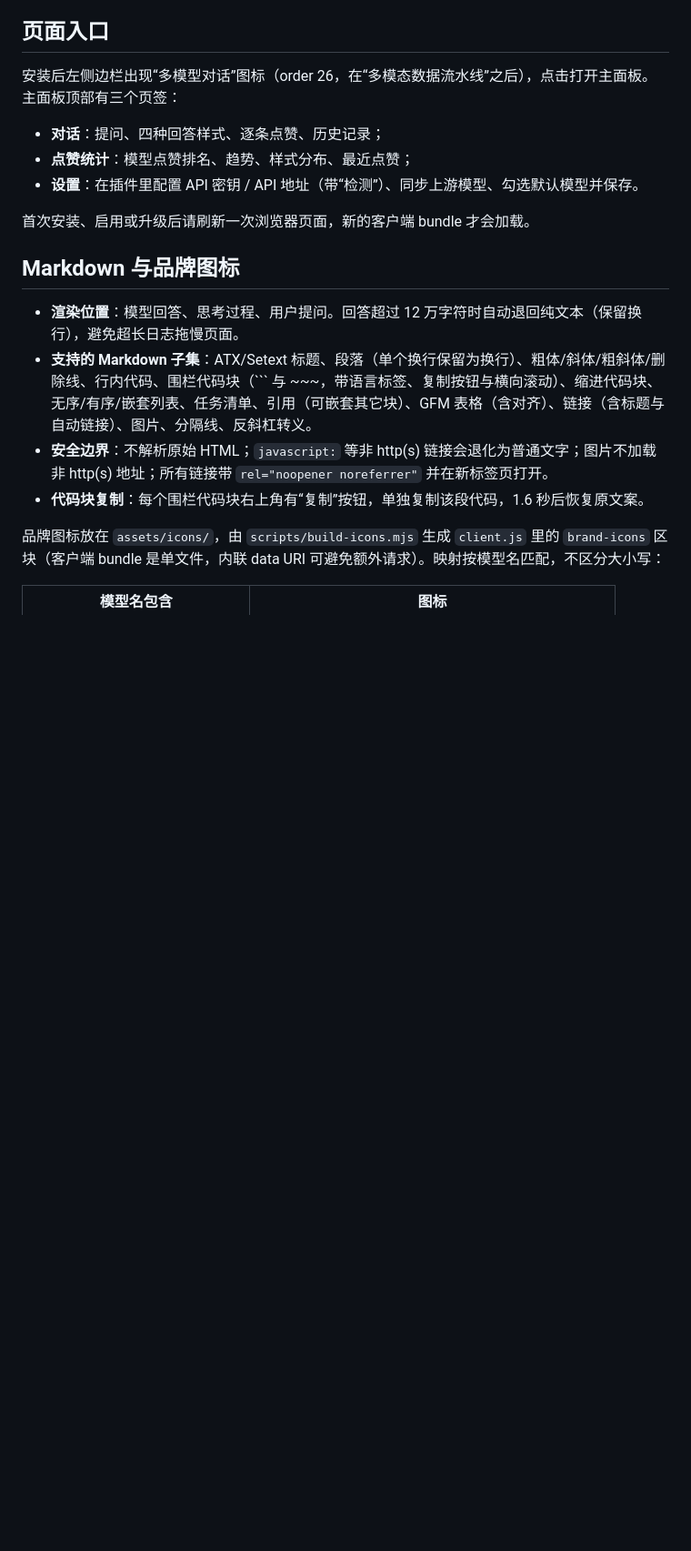
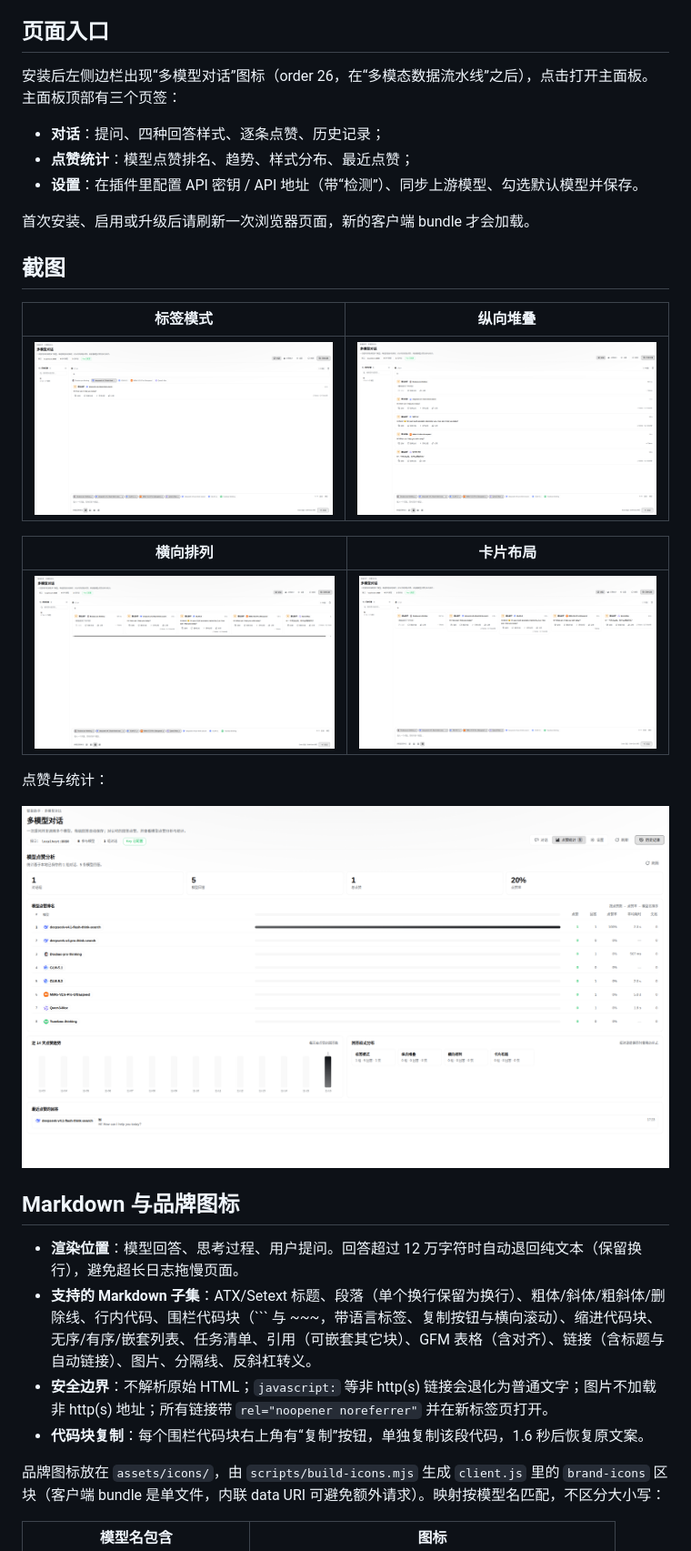
Before and after one commit to duhongming1990/multi-model-chat, a Markdown page: README.md, the part around the change. Shown at 91% size. GitHub-like rendering; pictures changed too: docs/cards.png (added), docs/liked.png (added), docs/row.png (added); blank space fills up the shorter version.

Commit message:
docs: add screenshots for the README and npm package
- add docs/{tags,stack,row,cards,liked}.png with a screenshots section
- ship docs and LICENSE in the npm tarball

```diff
--- a/README.md
+++ b/README.md
@@ -26,6 +26,20 @@
 - **设置**：在插件里配置 API 密钥 / API 地址（带“检测”）、同步上游模型、勾选默认模型并保存。
 
 首次安装、启用或升级后请刷新一次浏览器页面，新的客户端 bundle 才会加载。
+
+## 截图
+
+| 标签模式 | 纵向堆叠 |
+| --- | --- |
+| ![标签模式](docs/tags.png) | ![纵向堆叠](docs/stack.png) |
+
+| 横向排列 | 卡片布局 |
+| --- | --- |
+| ![横向排列](docs/row.png) | ![卡片布局](docs/cards.png) |
+
+点赞与统计：
+
+![点赞与统计](docs/liked.png)
 
 ## Markdown 与品牌图标
 
```
Also changed, not shown: 1 other file.
